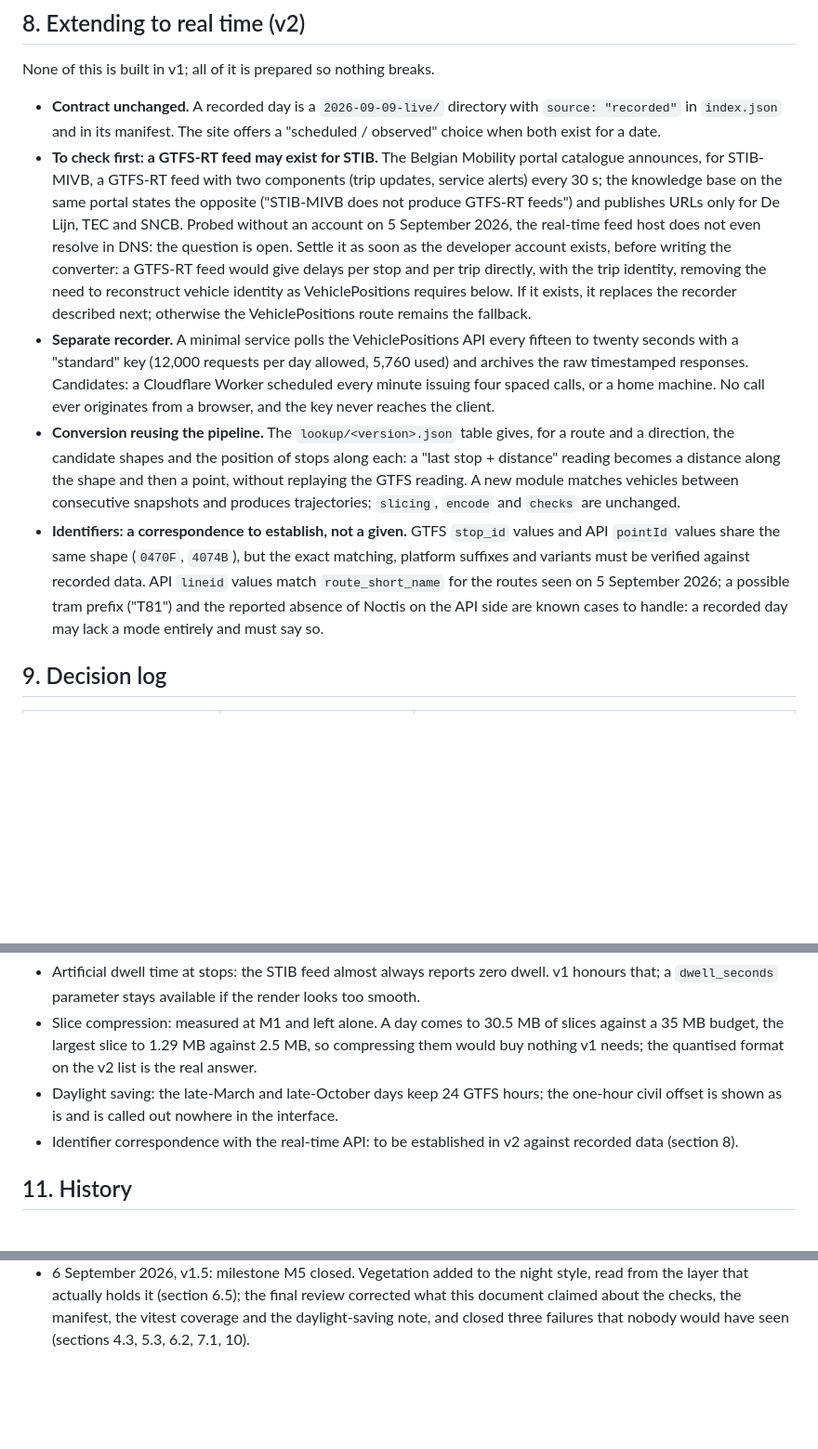
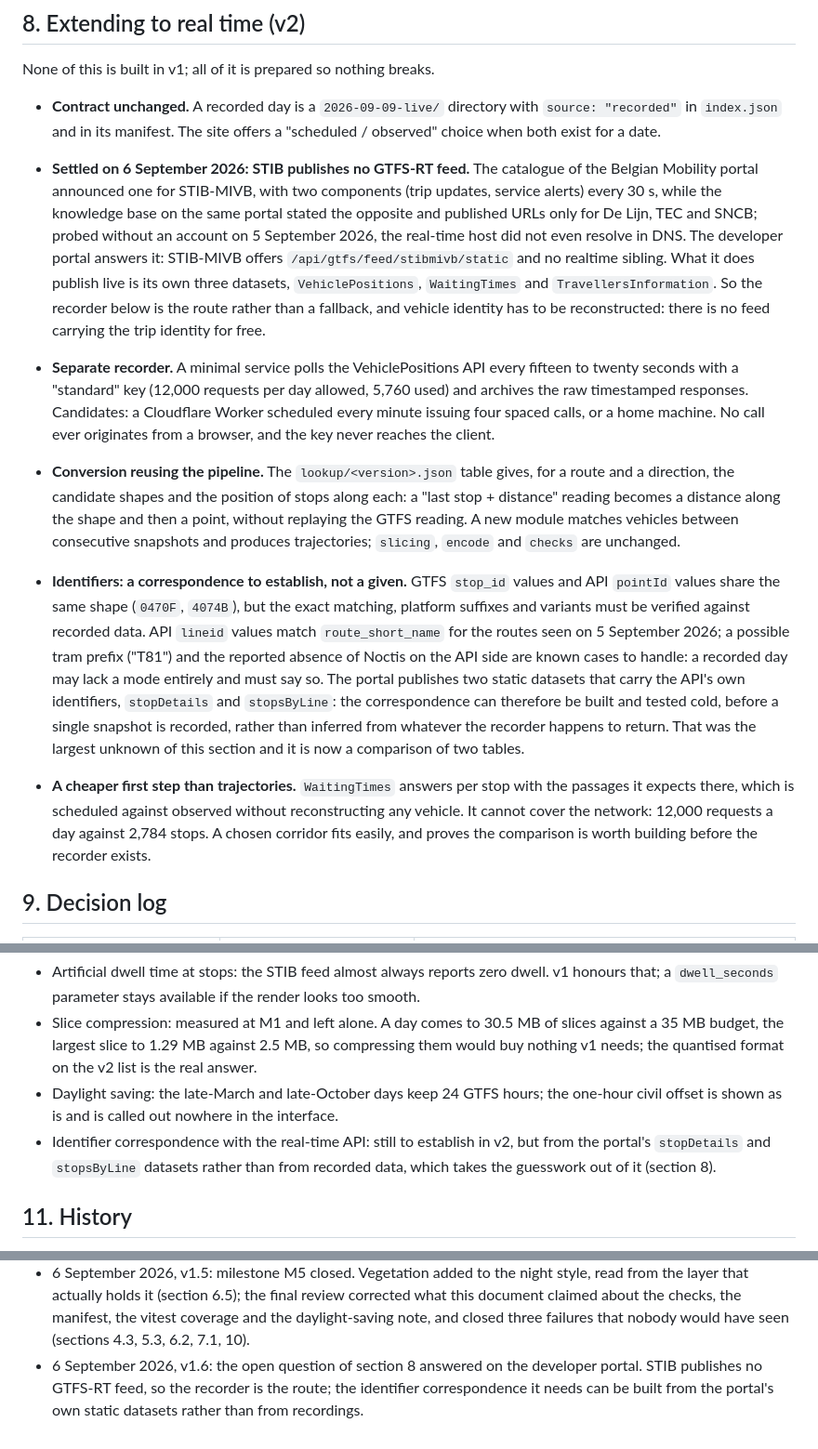
Before and after one commit to Resadan-dev/stib-viz, a Markdown page: ARCHITECTURE.md, 3 parts joined by grey strips. Shown at 93% size. Rendered like a GitHub page; blank space fills up the shorter version.

Commit message:
docs: STIB publishes no GTFS-RT, and the identifiers can be matched cold [skip ci]
Section 8 carried an open question since the architecture was written:
the portal catalogue announced a GTFS-RT feed for STIB with trip updates
every thirty seconds, the knowledge base on the same portal said no such
feed exists, and the announced host did not resolve. The document said to
settle it before writing any converter, because a GTFS-RT feed would
carry the trip identity and make the whole vehicle-matching problem go
away.

The developer portal answers it: STIB-MIVB offers a static GTFS endpoint
and no realtime sibling. What it publishes live is its own three
datasets, VehiclePositions, WaitingTimes and TravellersInformation. The
recorder is therefore the route and not a fallback, and vehicle identity
has to be reconstructed between snapshots.

The same catalogue takes the risk out of the part that worried me most.
The correspondence between GTFS stop ids and the point ids the API
answers with was to be established against recorded data, which meant
discovering it while already collecting. Two static datasets carry the
API's own identifiers, stopDetails and stopsByLine, so it becomes a
comparison of two tables, done cold, before a single snapshot exists.

WaitingTimes is worth a line of its own as a cheaper first step: it
answers per stop with the passages it expects, which is scheduled
against observed without reconstructing anything. It cannot cover the
network, twelve thousand requests a day against two thousand seven
hundred stops, but one corridor fits and proves the idea.

Documentation only, so the run is skipped: nothing here is built or
tested by continuous integration, and the minutes are a monthly budget.

```diff
--- a/ARCHITECTURE.md
+++ b/ARCHITECTURE.md
@@ -553,15 +553,15 @@ None of this is built in v1; all of it is prepared so nothing breaks.
 - **Contract unchanged.** A recorded day is a `2026-09-09-live/` directory with `source:
   "recorded"` in `index.json` and in its manifest. The site offers a "scheduled / observed" choice
   when both exist for a date.
-- **To check first: a GTFS-RT feed may exist for STIB.** The Belgian Mobility portal catalogue
-  announces, for STIB-MIVB, a GTFS-RT feed with two components (trip updates, service alerts)
-  every 30 s; the knowledge base on the same portal states the opposite ("STIB-MIVB does not
-  produce GTFS-RT feeds") and publishes URLs only for De Lijn, TEC and SNCB. Probed without an
-  account on 5 September 2026, the real-time feed host does not even resolve in DNS: the question
-  is open. Settle it as soon as the developer account exists, before writing the converter: a
-  GTFS-RT feed would give delays per stop and per trip directly, with the trip identity, removing
-  the need to reconstruct vehicle identity as VehiclePositions requires below. If it exists, it
-  replaces the recorder described next; otherwise the VehiclePositions route remains the fallback.
+- **Settled on 6 September 2026: STIB publishes no GTFS-RT feed.** The catalogue of the Belgian
+  Mobility portal announced one for STIB-MIVB, with two components (trip updates, service alerts)
+  every 30 s, while the knowledge base on the same portal stated the opposite and published URLs
+  only for De Lijn, TEC and SNCB; probed without an account on 5 September 2026, the real-time
+  host did not even resolve in DNS. The developer portal answers it: STIB-MIVB offers
+  `/api/gtfs/feed/stibmivb/static` and no realtime sibling. What it does publish live is its own
+  three datasets, `VehiclePositions`, `WaitingTimes` and `TravellersInformation`. So the recorder
+  below is the route rather than a fallback, and vehicle identity has to be reconstructed: there
+  is no feed carrying the trip identity for free.
 - **Separate recorder.** A minimal service polls the VehiclePositions API every fifteen to twenty
   seconds with a "standard" key (12,000 requests per day allowed, 5,760 used) and archives the raw
   timestamped responses. Candidates: a Cloudflare Worker scheduled every minute issuing four spaced
@@ -577,7 +577,16 @@ None of this is built in v1; all of it is prepared so nothing breaks.
   suffixes and variants must be verified against recorded data. API `lineid` values match
   `route_short_name` for the routes seen on 5 September 2026; a possible tram prefix ("T81") and
   the reported absence of Noctis on the API side are known cases to handle: a recorded day may
-  lack a mode entirely and must say so.
+  lack a mode entirely and must say so. The portal publishes two static datasets that carry the
+  API's own identifiers, `stopDetails` and `stopsByLine`: the correspondence can therefore be
+  built and tested cold, before a single snapshot is recorded, rather than inferred from whatever
+  the recorder happens to return. That was the largest unknown of this section and it is now a
+  comparison of two tables.
+
+- **A cheaper first step than trajectories.** `WaitingTimes` answers per stop with the passages it
+  expects there, which is scheduled against observed without reconstructing any vehicle. It cannot
+  cover the network: 12,000 requests a day against 2,784 stops. A chosen corridor fits easily, and
+  proves the comparison is worth building before the recorder exists.
 
 ## 9. Decision log
 
@@ -631,8 +640,9 @@ To settle during implementation, each with a test behind it:
   nothing v1 needs; the quantised format on the v2 list is the real answer.
 - Daylight saving: the late-March and late-October days keep 24 GTFS hours; the one-hour civil
   offset is shown as is and is called out nowhere in the interface.
-- Identifier correspondence with the real-time API: to be established in v2 against recorded data
-  (section 8).
+- Identifier correspondence with the real-time API: still to establish in v2, but from the
+  portal's `stopDetails` and `stopsByLine` datasets rather than from recorded data, which
+  takes the guesswork out of it (section 8).
 
 ## 11. History
 
@@ -656,3 +666,6 @@ To settle during implementation, each with a test behind it:
   layer that actually holds it (section 6.5); the final review corrected what this document
   claimed about the checks, the manifest, the vitest coverage and the daylight-saving note, and
   closed three failures that nobody would have seen (sections 4.3, 5.3, 6.2, 7.1, 10).
+- 6 September 2026, v1.6: the open question of section 8 answered on the developer portal. STIB
+  publishes no GTFS-RT feed, so the recorder is the route; the identifier correspondence it needs
+  can be built from the portal's own static datasets rather than from recordings.
```
